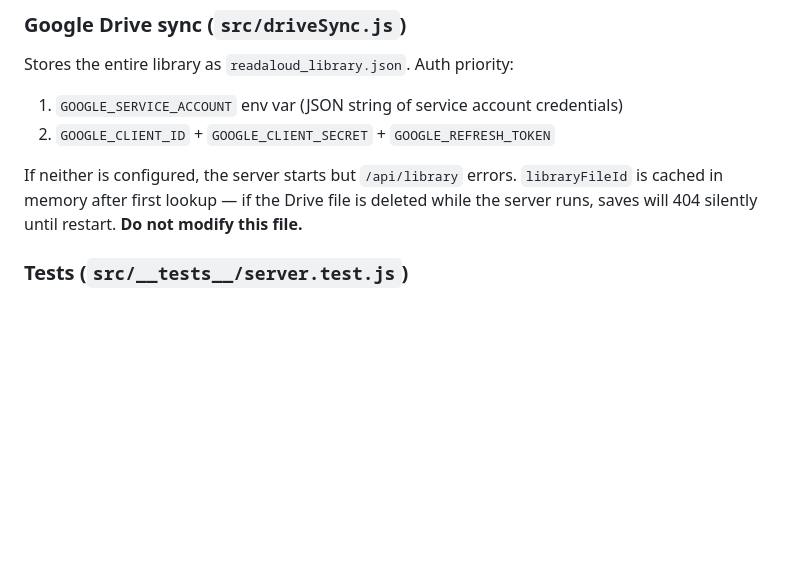
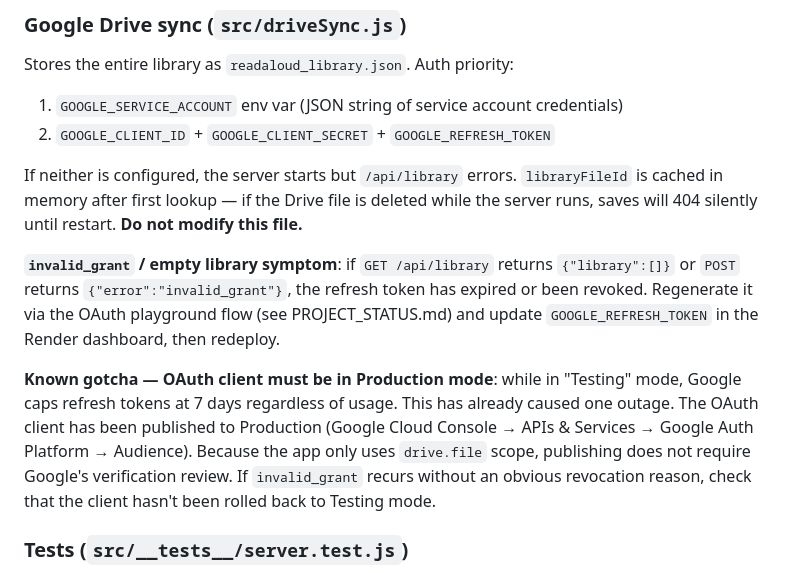
Before and after one commit to razr37/readaloud, a Markdown page: CLAUDE.md, the part around the change. Drawn GitHub-style; blank space fills up the shorter version.

Commit message:
Document OAuth client Production mode gotcha in CLAUDE.md
Testing mode caps refresh tokens at 7 days — caused one outage already.
Client is now in Production. Documents the invalid_grant symptom and
recovery steps so future sessions dont have to re-diagnose.

Co-Authored-By: Claude Sonnet 4.6 <noreply@anthropic.com>

```diff
--- a/CLAUDE.md
+++ b/CLAUDE.md
@@ -68,6 +68,10 @@ Stores the entire library as `readaloud_library.json`. Auth priority:
 
 If neither is configured, the server starts but `/api/library` errors. `libraryFileId` is cached in memory after first lookup — if the Drive file is deleted while the server runs, saves will 404 silently until restart. **Do not modify this file.**
 
+**`invalid_grant` / empty library symptom**: if `GET /api/library` returns `{"library":[]}` or `POST` returns `{"error":"invalid_grant"}`, the refresh token has expired or been revoked. Regenerate it via the OAuth playground flow (see PROJECT_STATUS.md) and update `GOOGLE_REFRESH_TOKEN` in the Render dashboard, then redeploy.
+
+**Known gotcha — OAuth client must be in Production mode**: while in "Testing" mode, Google caps refresh tokens at 7 days regardless of usage. This has already caused one outage. The OAuth client has been published to Production (Google Cloud Console → APIs & Services → Google Auth Platform → Audience). Because the app only uses `drive.file` scope, publishing does not require Google's verification review. If `invalid_grant` recurs without an obvious revocation reason, check that the client hasn't been rolled back to Testing mode.
+
 ### Tests (`src/__tests__/server.test.js`)
 
 `jest.mock('../driveSync', ...)` prevents real Drive calls. `axios-mock-adapter` intercepts all outbound HTTP. Each test calls `mock.reset()` in `afterEach`. File upload tests use supertest's `.attach()` with a `Buffer`.
```
